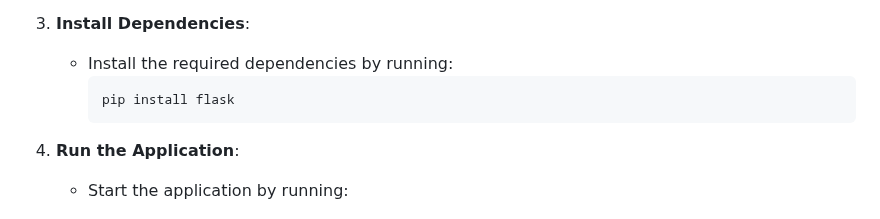
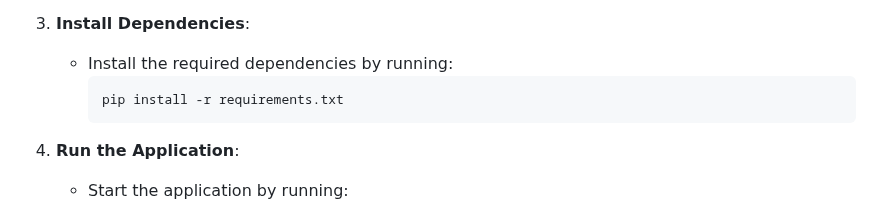
Before and after one commit to MarinYorda/Eternity-Calculator-Comp-354, a Markdown page: README.md, the part around the change. Drawn GitHub-style.

````diff
--- a/README.md
+++ b/README.md
@@ -90,7 +90,7 @@ The **Eternity Calculator** is a scientific calculator developed as part of a gr
 3. **Install Dependencies**:
    - Install the required dependencies by running:
      ```bash
-     pip install flask
+     pip install -r requirements.txt
      ```
 
 4. **Run the Application**:
````
